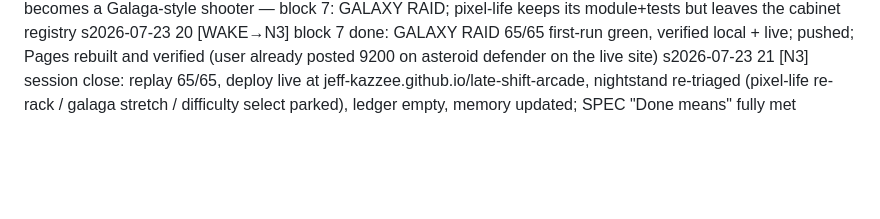
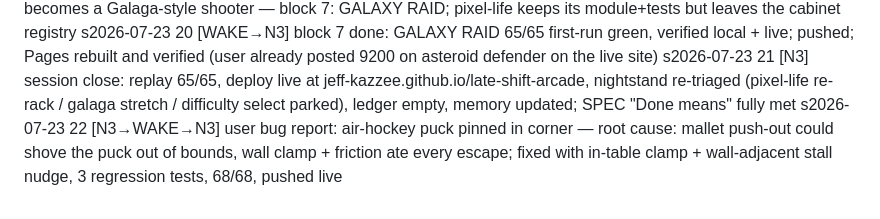
Before and after one commit to Jeff-Kazzee/late-shift-arcade, a Markdown page: .dorveille/hypnogram.md, the part around the change. Drawn GitHub-style; blank space fills up the shorter version.

Commit message:
dorveille: log corner-fix block
Co-Authored-By: Claude Fable 5 <noreply@anthropic.com>
Claude-Session: https://claude.ai/code/session_01JY4pRC1QT7isuU6j3UmsoE

```diff
--- a/.dorveille/hypnogram.md
+++ b/.dorveille/hypnogram.md
@@ -24,3 +24,4 @@ s2026-07-23 18 [REM→WAKE] all 10 findings fixed + sfx/trails/particles/shake;
 s2026-07-23 19 [WAKE] user redirect: game 5 becomes a Galaga-style shooter — block 7: GALAXY RAID; pixel-life keeps its module+tests but leaves the cabinet registry
 s2026-07-23 20 [WAKE→N3] block 7 done: GALAXY RAID 65/65 first-run green, verified local + live; pushed; Pages rebuilt and verified (user already posted 9200 on asteroid defender on the live site)
 s2026-07-23 21 [N3] session close: replay 65/65, deploy live at jeff-kazzee.github.io/late-shift-arcade, nightstand re-triaged (pixel-life re-rack / galaga stretch / difficulty select parked), ledger empty, memory updated; SPEC "Done means" fully met
+s2026-07-23 22 [N3→WAKE→N3] user bug report: air-hockey puck pinned in corner — root cause: mallet push-out could shove the puck out of bounds, wall clamp + friction ate every escape; fixed with in-table clamp + wall-adjacent stall nudge, 3 regression tests, 68/68, pushed live
```
